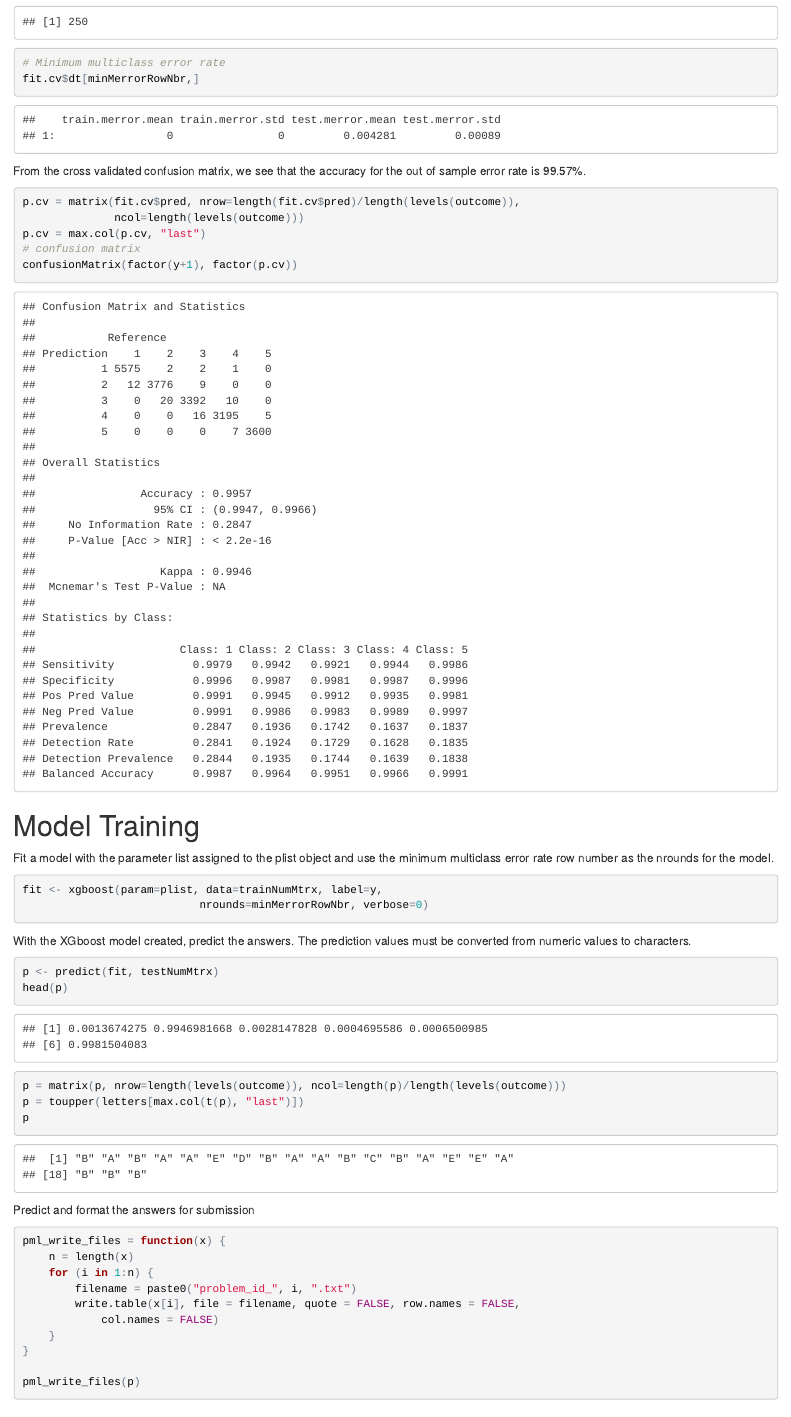
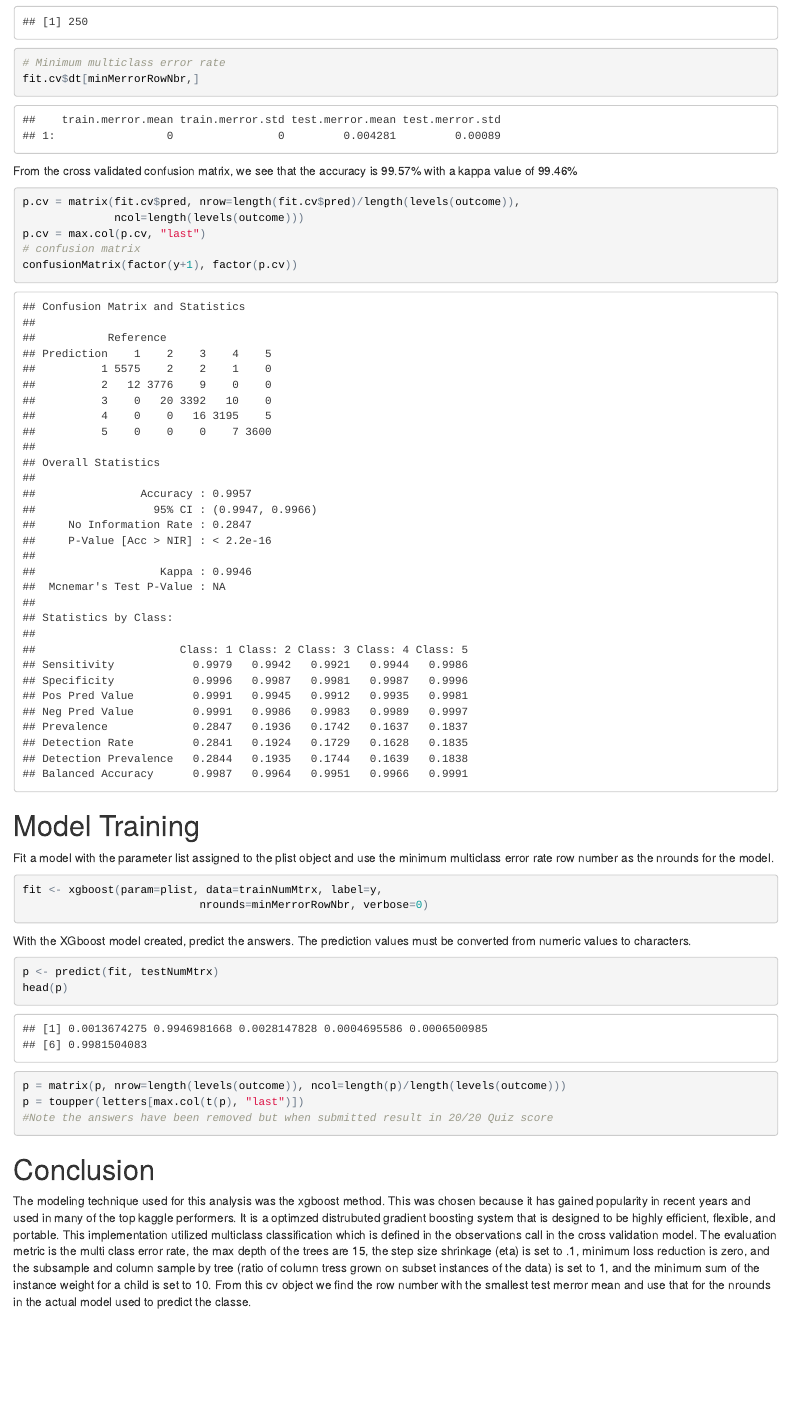
Before and after one commit to KKONZ/practicalmachinelearning, an R Markdown document (index.Rmd): the page in a window 1100 px wide, from 2070 px down. The pictures show the output file index.html that the author committed with the source, opened offline.

Commit message:
Update Some of the text in the RMD file

````diff
--- a/index.Rmd
+++ b/index.Rmd
@@ -96,7 +96,7 @@ minMerrorRowNbr
 fit.cv$dt[minMerrorRowNbr,]
 ```
 
-From the cross validated confusion matrix, we see that the accuracy for the out of sample error rate is 99.57%.
+From the cross validated confusion matrix, we see that the accuracy is 99.57% with a kappa value of 99.46%
 
 ```{r}
 
@@ -125,23 +125,7 @@ p <- predict(fit, testNumMtrx)
 head(p)
 p = matrix(p, nrow=length(levels(outcome)), ncol=length(p)/length(levels(outcome)))
 p = toupper(letters[max.col(t(p), "last")])
-p
-```
-
-
-Predict and format the answers for submission
-
-```{r}
-pml_write_files = function(x) {
-    n = length(x)
-    for (i in 1:n) {
-        filename = paste0("problem_id_", i, ".txt")
-        write.table(x[i], file = filename, quote = FALSE, row.names = FALSE,
-            col.names = FALSE)
-    }
-}
-
-pml_write_files(p)
+#Note the answers have been removed but when submitted result in 20/20 Quiz score
 ```
 
 # Conclusion
````
Also changed, not shown: index.html.
